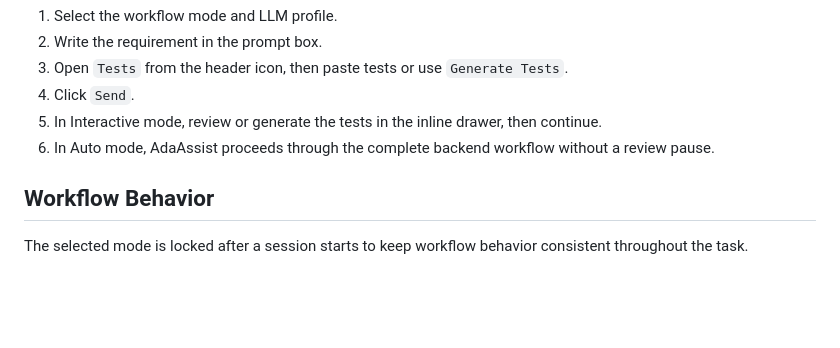
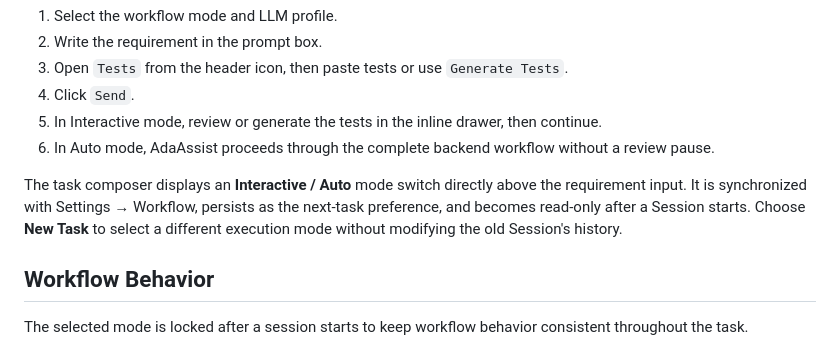
Before and after one commit to GreFir/AdaAssist-tool, a Markdown page: README.md, the part around the change. Drawn GitHub-style; blank space fills up the shorter version.

Commit message:
docs: explain composer Auto and Interactive mode selection

```diff
--- a/README.md
+++ b/README.md
@@ -222,6 +222,12 @@ Basic usage:
 5. In Interactive mode, review or generate the tests in the inline drawer, then continue.
 6. In Auto mode, AdaAssist proceeds through the complete backend workflow without a review pause.
 
+The task composer displays an **Interactive / Auto** mode switch directly above the
+requirement input. It is synchronized with Settings → Workflow, persists as the
+next-task preference, and becomes read-only after a Session starts. Choose
+**New Task** to select a different execution mode without modifying the old
+Session's history.
+
 ## Workflow Behavior
 
 The selected mode is locked after a session starts to keep workflow behavior consistent throughout the task.
```
